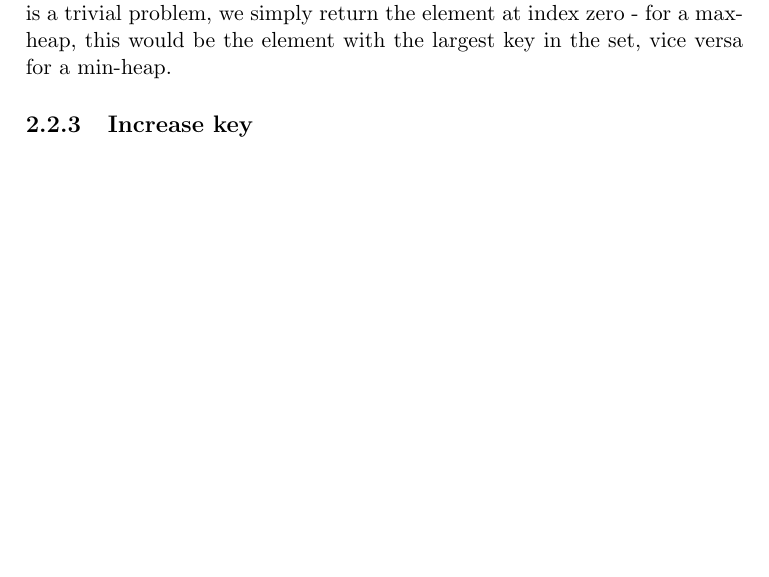
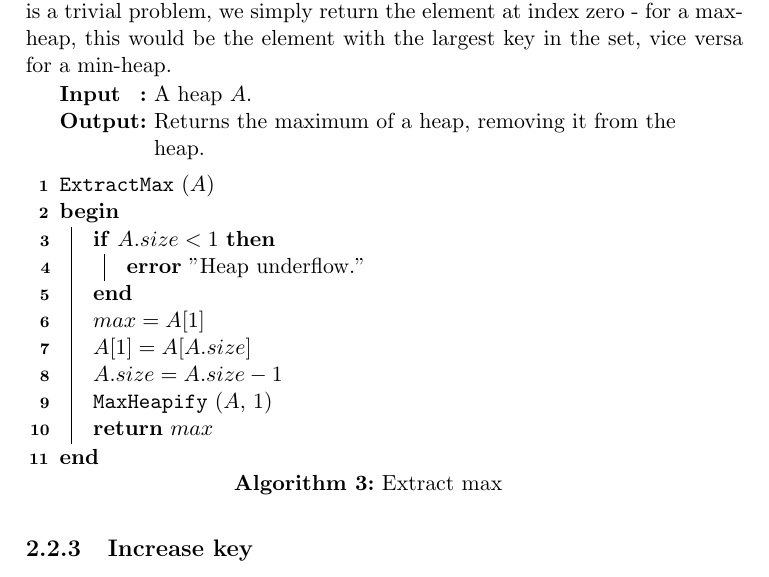
Before and after one commit to CasperBHansen/DIKU_AD_2013, a LaTeX thesis (disposition.tex, which reads heaps.tex): part of page 17 of 53, cut so that both start at the same text, the shorter picture padded with empty space. Compiled offline with pdfLaTeX.

Commit message:
Added extraction algorithm.

```diff
--- a/heaps.tex
+++ b/heaps.tex
@@ -220,7 +220,33 @@ trivial problem, we simply return the element at index zero - for a max-heap,
 this would be the element with the largest key in the set, vice versa for a
 min-heap.
 
-% TODO: pseudo-code, complexity
+\begin{algorithm}[H]
+	\caption{Extract max}
+	\label{alg:heap-extract-max}
+
+	\SetKwInOut{Input}{Input}
+	\SetKwInOut{Output}{Output}
+
+	\SetKw{Error}{error}
+
+	\SetKwFunction{ExtractMax}{ExtractMax}
+	\SetKwFunction{MaxHeapify}{MaxHeapify}
+
+	\Input{A heap $A$.}
+	\Output{Returns the maximum of a heap, removing it from the heap.}
+
+	\BlankLine
+	\ExtractMax($A$) \\
+	\Begin
+	{
+		\If{$A.size < 1$}{ \Error "Heap underflow." }
+		$max = A[1]$ \\
+		$A[1] = A[A.size]$ \\
+		$A.size = A.size - 1$ \\
+		\MaxHeapify($A$, 1) \\
+		\Return $max$
+	}
+\end{algorithm}
 
 \subsection{Increase key}
 \label{ch:heaps|sec:procedures|sub:increase-key}
```
